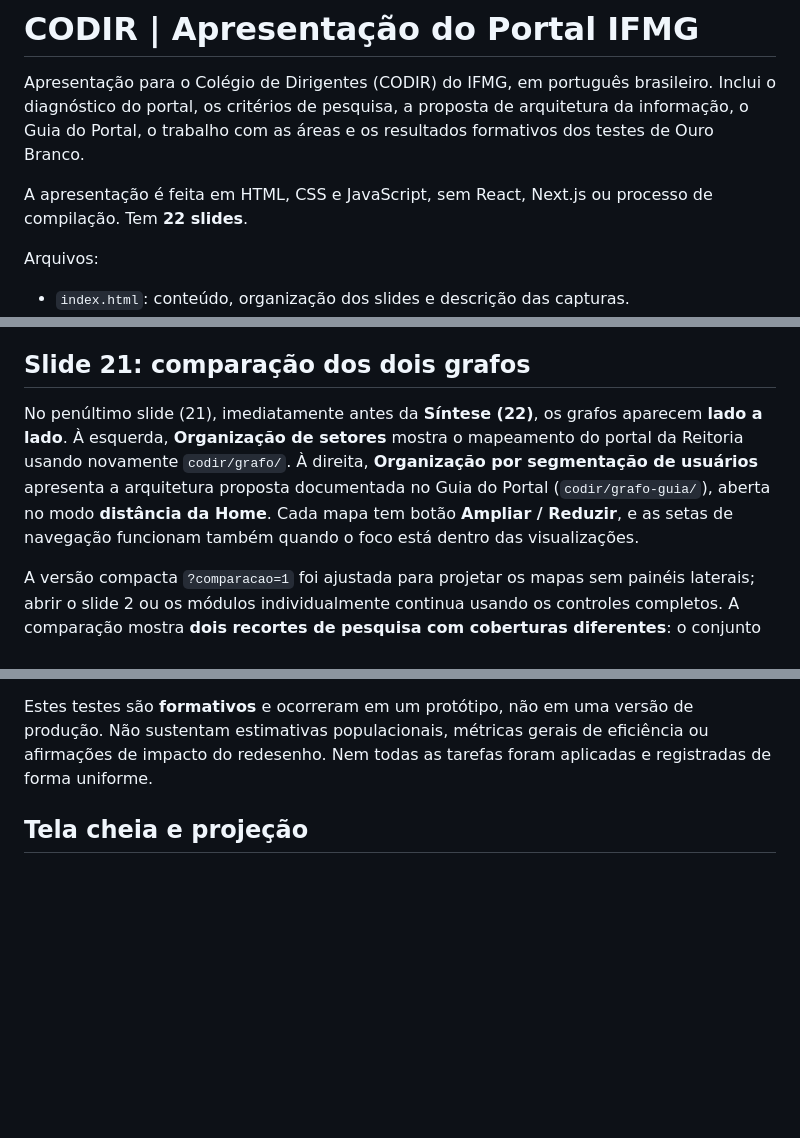
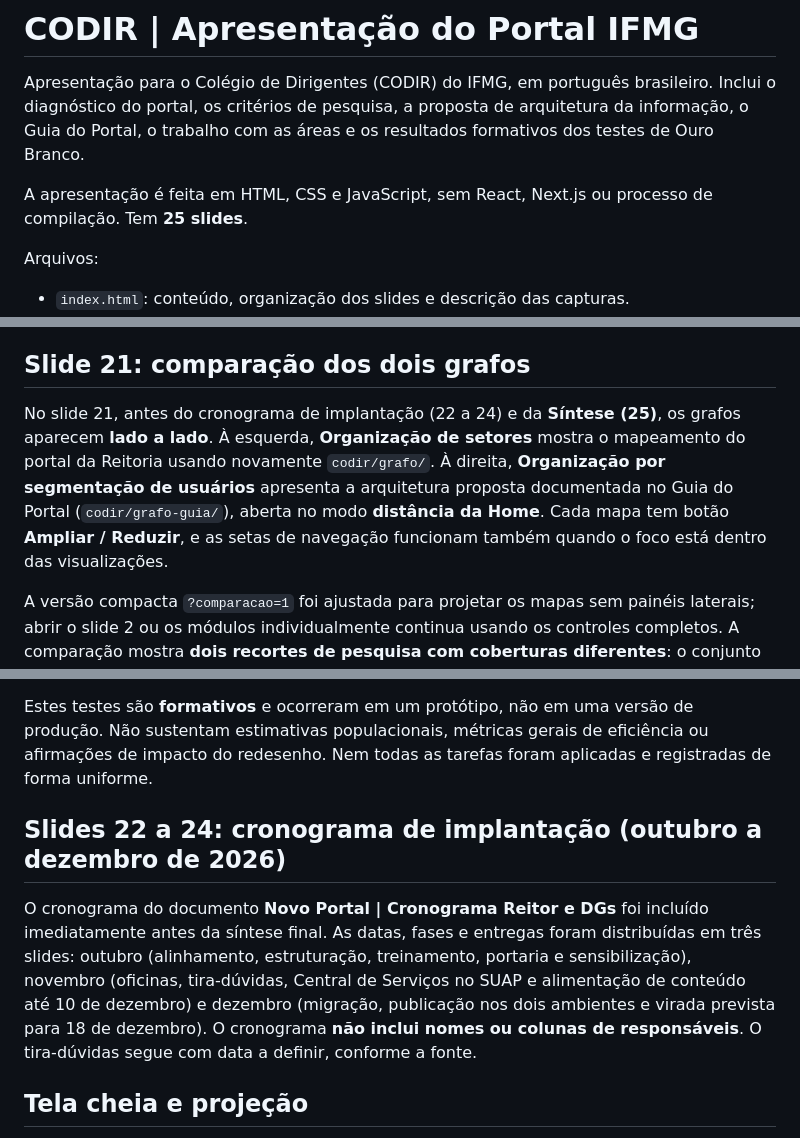
Before and after one commit to leorruas/pesquisa, a Markdown page: codir/README.md, 3 parts joined by grey strips. Rendered like a GitHub page; blank space fills up the shorter version.

Commit message:
Documenta slides do cronograma na apresentação CODIR

```diff
--- a/codir/README.md
+++ b/codir/README.md
@@ -2,7 +2,7 @@
 
 Apresentação para o Colégio de Dirigentes (CODIR) do IFMG, em português brasileiro. Inclui o diagnóstico do portal, os critérios de pesquisa, a proposta de arquitetura da informação, o Guia do Portal, o trabalho com as áreas e os resultados formativos dos testes de Ouro Branco.
 
-A apresentação é feita em HTML, CSS e JavaScript, sem React, Next.js ou processo de compilação. Tem **22 slides**.
+A apresentação é feita em HTML, CSS e JavaScript, sem React, Next.js ou processo de compilação. Tem **25 slides**.
 
 Arquivos:
 - `index.html`: conteúdo, organização dos slides e descrição das capturas.
@@ -53,7 +53,7 @@ Fonte do conteúdo: [repositório Guia do Portal IFMG](https://github.com/leorru
 
 ## Slide 21: comparação dos dois grafos
 
-No penúltimo slide (21), imediatamente antes da **Síntese (22)**, os grafos aparecem **lado a lado**. À esquerda, **Organização de setores** mostra o mapeamento do portal da Reitoria usando novamente `codir/grafo/`. À direita, **Organização por segmentação de usuários** apresenta a arquitetura proposta documentada no Guia do Portal (`codir/grafo-guia/`), aberta no modo **distância da Home**. Cada mapa tem botão **Ampliar / Reduzir**, e as setas de navegação funcionam também quando o foco está dentro das visualizações.
+No slide 21, antes do cronograma de implantação (22 a 24) e da **Síntese (25)**, os grafos aparecem **lado a lado**. À esquerda, **Organização de setores** mostra o mapeamento do portal da Reitoria usando novamente `codir/grafo/`. À direita, **Organização por segmentação de usuários** apresenta a arquitetura proposta documentada no Guia do Portal (`codir/grafo-guia/`), aberta no modo **distância da Home**. Cada mapa tem botão **Ampliar / Reduzir**, e as setas de navegação funcionam também quando o foco está dentro das visualizações.
 
 A versão compacta `?comparacao=1` foi ajustada para projetar os mapas sem painéis laterais; abrir o slide 2 ou os módulos individualmente continua usando os controles completos. A comparação mostra **dois recortes de pesquisa com coberturas diferentes**: o conjunto da Reitoria não pode ser comparado quantitativamente ao grafo do Guia, que ainda está em construção. Os anéis de até três cliques aplicam-se apenas às páginas já mapeadas na proposta. Os gráficos não representam caminhos realmente percorridos por pessoas.
 
@@ -68,6 +68,10 @@ A apresentação agora inclui resultados reais, retirados do repositório [`novo
 Fontes: [relatório dos testes de Ouro Branco](https://github.com/leorruas/novo-portal/tree/main/02%20-%20Pesquisa%20%28UXR%29/testes-de-usabilidade/relatorios), [resumo e log](https://github.com/leorruas/novo-portal/tree/main/02%20-%20Pesquisa%20%28UXR%29/testes-de-usabilidade/ouro-branco) e ficha `S-OB-03.md` no subdiretório de notas de servidores. O relatório principal apresenta inicialmente cinco estudantes e dois servidores; o registro posterior acrescenta a terceira sessão, sem atualizar retrospectivamente as contagens quantitativas do relatório inicial.
 
 Estes testes são **formativos** e ocorreram em um protótipo, não em uma versão de produção. Não sustentam estimativas populacionais, métricas gerais de eficiência ou afirmações de impacto do redesenho. Nem todas as tarefas foram aplicadas e registradas de forma uniforme.
+
+## Slides 22 a 24: cronograma de implantação (outubro a dezembro de 2026)
+
+O cronograma do documento **Novo Portal | Cronograma Reitor e DGs** foi incluído imediatamente antes da síntese final. As datas, fases e entregas foram distribuídas em três slides: outubro (alinhamento, estruturação, treinamento, portaria e sensibilização), novembro (oficinas, tira-dúvidas, Central de Serviços no SUAP e alimentação de conteúdo até 10 de dezembro) e dezembro (migração, publicação nos dois ambientes e virada prevista para 18 de dezembro). O cronograma **não inclui nomes ou colunas de responsáveis**. O tira-dúvidas segue com data a definir, conforme a fonte.
 
 ## Tela cheia e projeção
 
```
